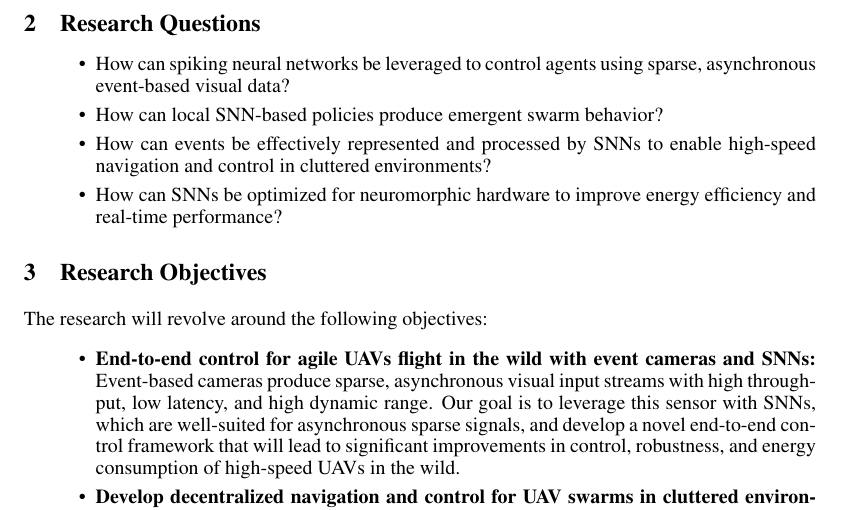
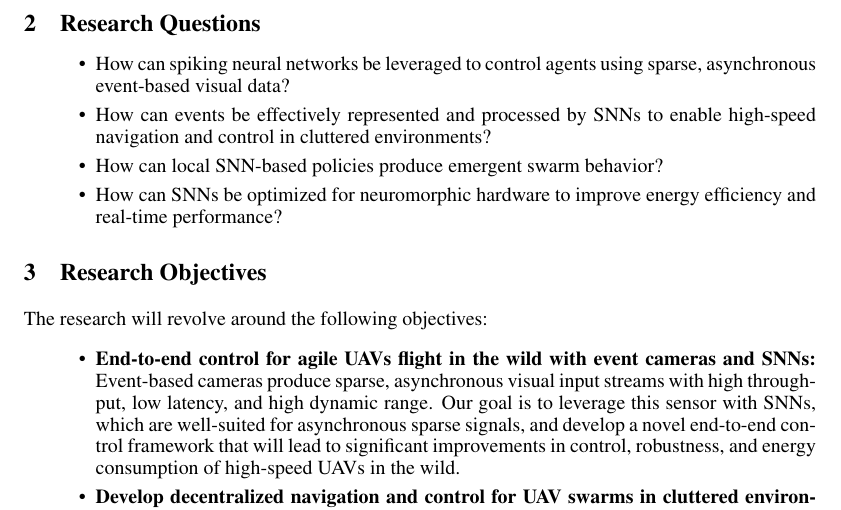
Before and after one commit to AmitNativ1984/SAIL-Publications, a LaTeX paper (letter-of-intent/letter-of-intent.tex): part of page 3 of 11, cut so that both start at the same text. Compiled offline with pdfLaTeX.

Commit message:
Finished section: Research Questions

```diff
--- a/letter-of-intent/letter-of-intent.tex
+++ b/letter-of-intent/letter-of-intent.tex
@@ -48,8 +48,8 @@ This research explores how end-to-end event-based vision and control with SNNs c
 \section{Research Questions}
 \begin{itemize}
     \item How can spiking neural networks be leveraged to control agents using sparse, asynchronous event-based visual data?
+    \item How can events be effectively represented and processed by SNNs to enable high-speed navigation and control in cluttered environments?
     \item How can local SNN-based policies produce emergent swarm behavior?
-    \item How can events be effectively represented and processed by SNNs to enable high-speed navigation and control in cluttered environments?
     \item How can SNNs be optimized for neuromorphic hardware to improve energy efficiency and real-time performance?
 \end{itemize}
 
```
